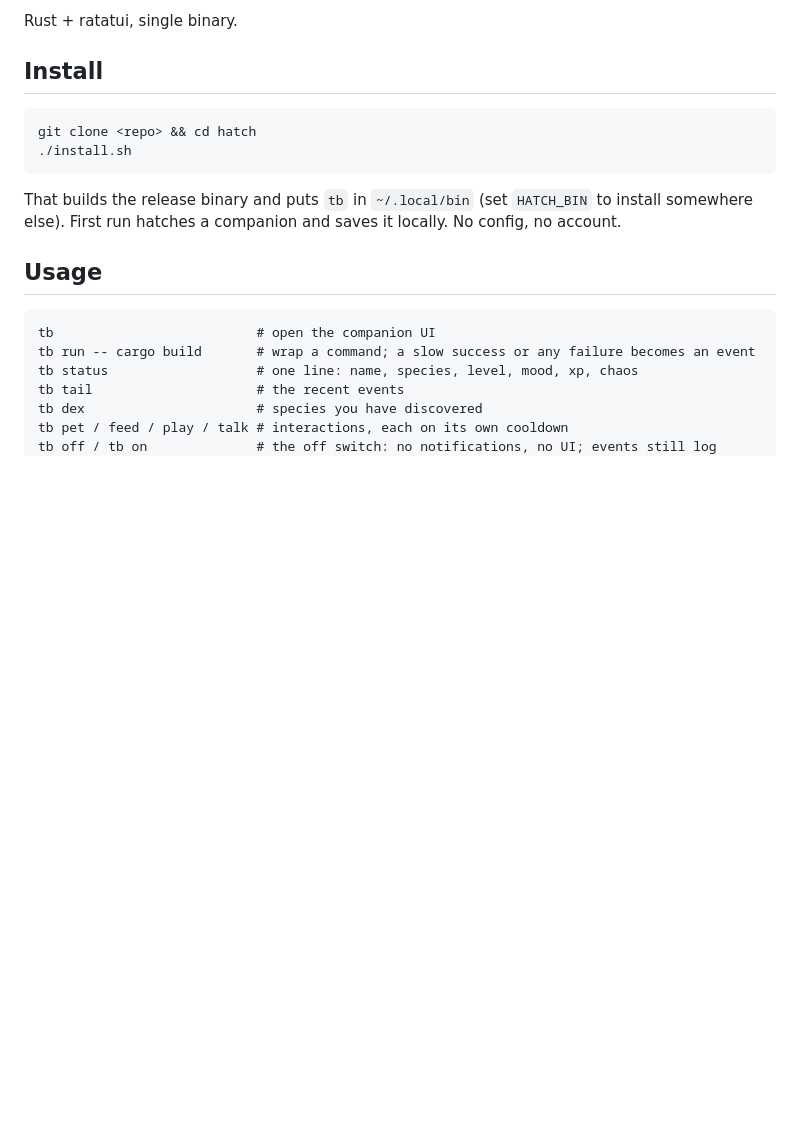
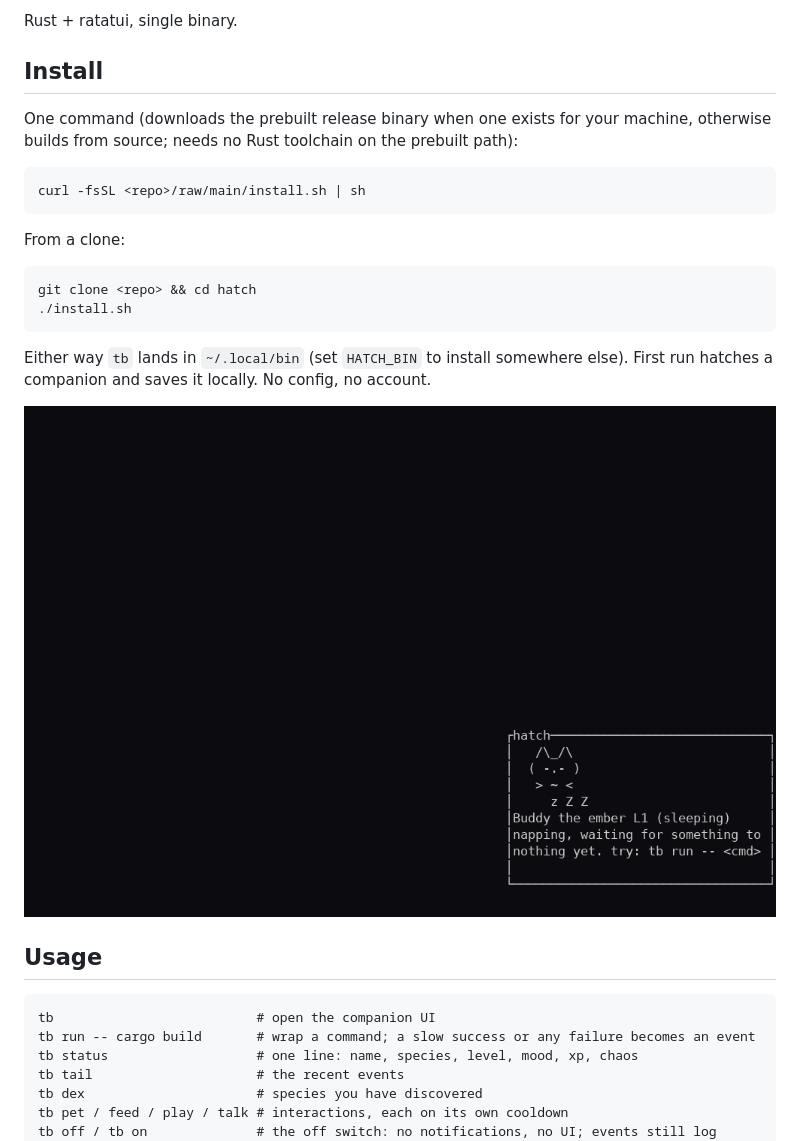
Before and after one commit to meatmarketartcollective/buddy-ol-pal, a Markdown page: README.md, the part around the change. GitHub-like rendering; pictures changed too: demo.gif (added); blank space fills up the shorter version.

Commit message:
Distribution: install.sh gains a prebuilt-binary fast path (source fallback kept), PATH + next-step hints; brew formula; demo GIF captured from the live TUI; README install section with the one-liner

```diff
--- a/README.md
+++ b/README.md
@@ -9,12 +9,23 @@ Rust + ratatui, single binary.
 
 ## Install
 
+One command (downloads the prebuilt release binary when one exists for your
+machine, otherwise builds from source; needs no Rust toolchain on the
+prebuilt path):
+
+    curl -fsSL <repo>/raw/main/install.sh | sh
+
+From a clone:
+
     git clone <repo> && cd hatch
     ./install.sh
 
-That builds the release binary and puts `tb` in `~/.local/bin`
-(set `HATCH_BIN` to install somewhere else). First run hatches a companion
-and saves it locally. No config, no account.
+Either way `tb` lands in `~/.local/bin` (set `HATCH_BIN` to install
+somewhere else). First run hatches a companion and saves it locally.
+No config, no account.
+
+![hatch demo](demo.gif)
+
 
 ## Usage
 
```
Also changed, not shown: 2 other files.
